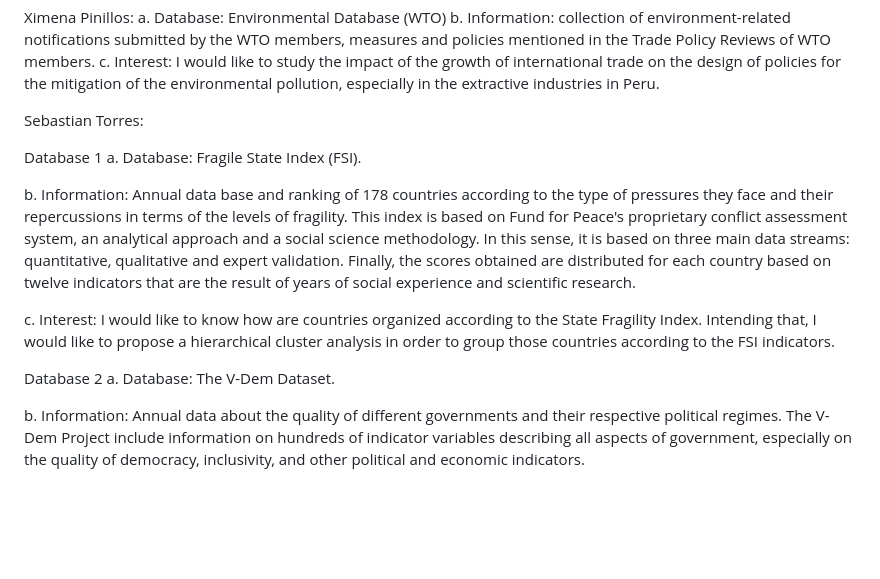
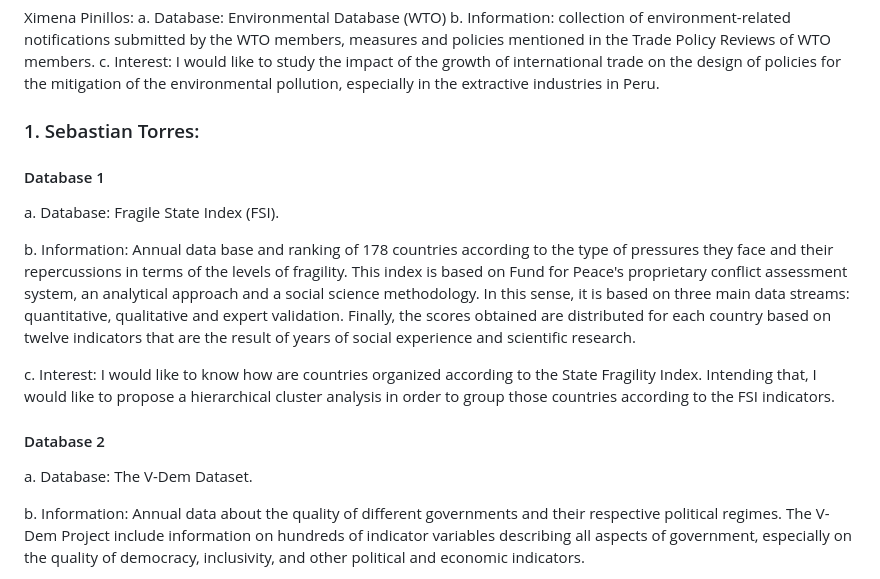
Before and after one commit to alexanderquispe/QLAB_Summer_Python, a Markdown page: assignments/assignment_1/group_5_ass_1.md, the part around the change. GitHub-like rendering; blank space fills up the shorter version.

Commit message:
Update group_5_ass_1

```diff
--- a/assignments/assignment_1/group_5_ass_1.md
+++ b/assignments/assignment_1/group_5_ass_1.md
@@ -11,16 +11,19 @@ a. Database: Environmental Database (WTO)
 b. Information:  collection of environment-related notifications submitted by the WTO members, measures and policies mentioned in the Trade Policy Reviews of WTO members.
 c. Interest: I would like to study the impact of the growth of international trade on the design of policies for the mitigation of the environmental pollution, especially in the extractive industries in Peru.
 
-Sebastian Torres:
+### 1. Sebastian Torres:
+#### Database 1
 
-Database 1
 a. Database: Fragile State Index (FSI).
 
 b. Information: Annual data base and ranking of 178 countries according to the type of pressures they face and their repercussions in terms of the levels of fragility. This index is based on Fund for Peace's proprietary conflict assessment system, an analytical approach and a social science methodology. In this sense, it is based on three main data streams: quantitative, qualitative and expert validation. Finally, the scores obtained are distributed for each country based on twelve indicators that are the result of years of social experience and scientific research.
 
 c. Interest:  I would like to know how are countries organized according to the State Fragility Index. Intending that, I would like to propose a hierarchical cluster analysis in order to group those countries according to the FSI indicators.
 
-Database 2
+
+#### Database 2
+
+
 a. Database: The V-Dem Dataset.
 
 b. Information: Annual data about the quality of different governments and their respective political regimes. The V-Dem Project include information on hundreds of indicator variables describing all aspects of government, especially on the quality of democracy, inclusivity, and other political and economic indicators.
```
